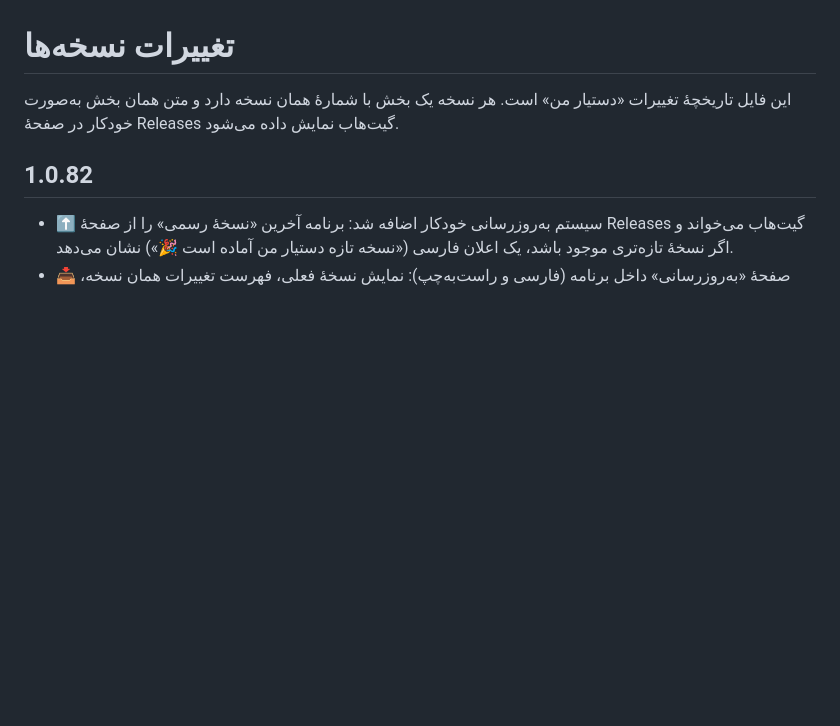
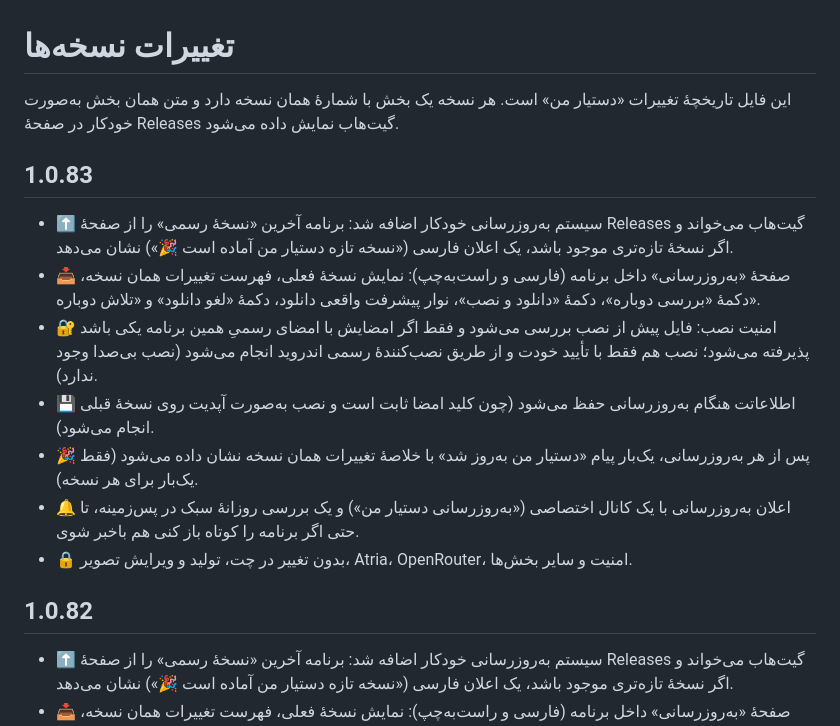
Before and after one commit to wizardtcman-design/dastyar-man, a Markdown page: CHANGELOG.md, the part around the change. Rendered like a GitHub page; blank space fills up the shorter version.

Commit message:
افزودن توضیحات نسخه 1.0.83 برای صفحه Releases

```diff
--- a/CHANGELOG.md
+++ b/CHANGELOG.md
@@ -3,6 +3,24 @@
 این فایل تاریخچهٔ تغییرات «دستیار من» است.
 هر نسخه یک بخش با شمارهٔ همان نسخه دارد و متن همان بخش به‌صورت خودکار
 در صفحهٔ Releases گیت‌هاب نمایش داده می‌شود.
+
+## 1.0.83
+- ⬆️ سیستم به‌روزرسانی خودکار اضافه شد: برنامه آخرین «نسخهٔ رسمی» را از صفحهٔ
+  Releases گیت‌هاب می‌خواند و اگر نسخهٔ تازه‌تری موجود باشد، یک اعلان فارسی
+  («نسخه تازه دستیار من آماده است 🎉») نشان می‌دهد.
+- 📥 صفحهٔ «به‌روزرسانی» داخل برنامه (فارسی و راست‌به‌چپ): نمایش نسخهٔ فعلی، فهرست
+  تغییرات همان نسخه، دکمهٔ «بررسی دوباره»، دکمهٔ «دانلود و نصب»، نوار پیشرفت واقعی
+  دانلود، دکمهٔ «لغو دانلود» و «تلاش دوباره».
+- 🔐 امنیت نصب: فایل پیش از نصب بررسی می‌شود و فقط اگر امضایش با امضای رسمیِ
+  همین برنامه یکی باشد پذیرفته می‌شود؛ نصب هم فقط با تأیید خودت و از طریق
+  نصب‌کنندهٔ رسمی اندروید انجام می‌شود (نصب بی‌صدا وجود ندارد).
+- 💾 اطلاعاتت هنگام به‌روزرسانی حفظ می‌شود (چون کلید امضا ثابت است و نصب به‌صورت
+  آپدیت روی نسخهٔ قبلی انجام می‌شود).
+- 🎉 پس از هر به‌روزرسانی، یک‌بار پیام «دستیار من به‌روز شد» با خلاصهٔ تغییرات همان
+  نسخه نشان داده می‌شود (فقط یک‌بار برای هر نسخه).
+- 🔔 اعلان به‌روزرسانی با یک کانال اختصاصی («به‌روزرسانی دستیار من») و یک بررسی
+  روزانهٔ سبک در پس‌زمینه، تا حتی اگر برنامه را کوتاه باز کنی هم باخبر شوی.
+- 🔒 بدون تغییر در چت، تولید و ویرایش تصویر، Atria، OpenRouter، امنیت و سایر بخش‌ها.
 
 ## 1.0.82
 - ⬆️ سیستم به‌روزرسانی خودکار اضافه شد: برنامه آخرین «نسخهٔ رسمی» را از صفحهٔ
```
